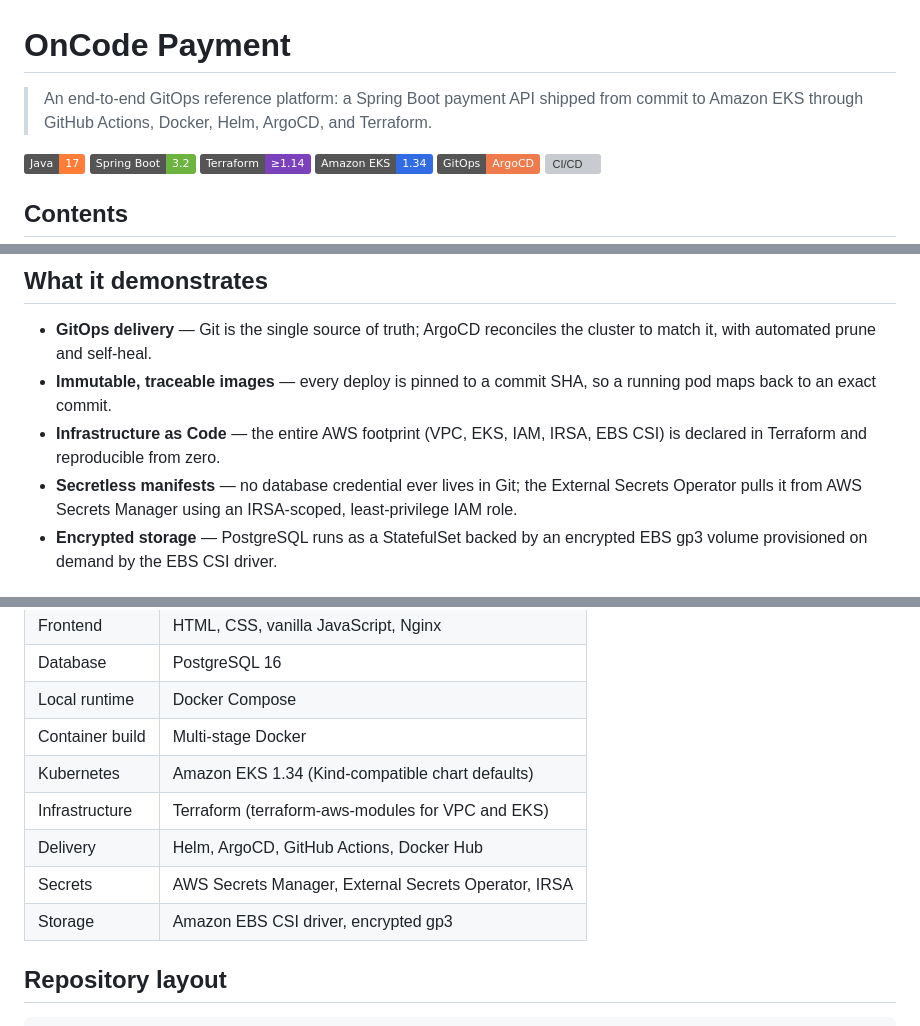
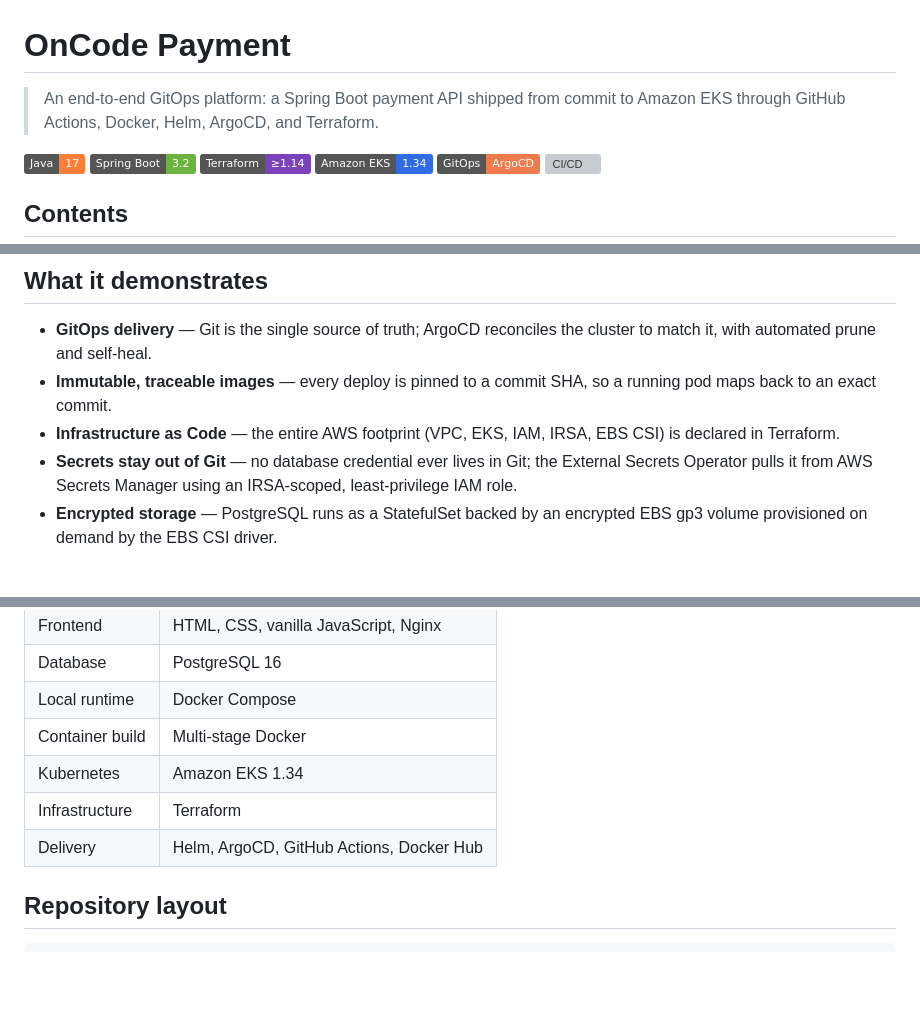
Before and after one commit to DNinjaDev07/oncodepayment, a Markdown page: README.md, 3 parts joined by grey strips. Drawn GitHub-style; badges without logos; blank space fills up the shorter version; grey boxes are pictures that could not be loaded.

Commit message:
cleanup on README

```diff
--- a/README.md
+++ b/README.md
@@ -1,6 +1,6 @@
 # OnCode Payment
 
-> An end-to-end GitOps reference platform: a Spring Boot payment API shipped from commit to Amazon EKS through GitHub Actions, Docker, Helm, ArgoCD, and Terraform.
+> An end-to-end GitOps platform: a Spring Boot payment API shipped from commit to Amazon EKS through GitHub Actions, Docker, Helm, ArgoCD, and Terraform.
 
 ![Java](https://img.shields.io/badge/Java-17-orange)
 ![Spring Boot](https://img.shields.io/badge/Spring%20Boot-3.2-6DB33F?logo=springboot&logoColor=white)
@@ -56,8 +56,8 @@ flowchart LR
 
 - **GitOps delivery** — Git is the single source of truth; ArgoCD reconciles the cluster to match it, with automated prune and self-heal.
 - **Immutable, traceable images** — every deploy is pinned to a commit SHA, so a running pod maps back to an exact commit.
-- **Infrastructure as Code** — the entire AWS footprint (VPC, EKS, IAM, IRSA, EBS CSI) is declared in Terraform and reproducible from zero.
-- **Secretless manifests** — no database credential ever lives in Git; the External Secrets Operator pulls it from AWS Secrets Manager using an IRSA-scoped, least-privilege IAM role.
+- **Infrastructure as Code** — the entire AWS footprint (VPC, EKS, IAM, IRSA, EBS CSI) is declared in Terraform.
+- **Secrets stay out of Git** — no database credential ever lives in Git; the External Secrets Operator pulls it from AWS Secrets Manager using an IRSA-scoped, least-privilege IAM role.
 - **Encrypted storage** — PostgreSQL runs as a StatefulSet backed by an encrypted EBS gp3 volume provisioned on demand by the EBS CSI driver.
 
 ## Tech stack
@@ -69,11 +69,9 @@ flowchart LR
 | Database | PostgreSQL 16 |
 | Local runtime | Docker Compose |
 | Container build | Multi-stage Docker |
-| Kubernetes | Amazon EKS 1.34 (Kind-compatible chart defaults) |
-| Infrastructure | Terraform (terraform-aws-modules for VPC and EKS) |
+| Kubernetes | Amazon EKS 1.34 |
+| Infrastructure | Terraform |
 | Delivery | Helm, ArgoCD, GitHub Actions, Docker Hub |
-| Secrets | AWS Secrets Manager, External Secrets Operator, IRSA |
-| Storage | Amazon EBS CSI driver, encrypted gp3 |
 
 ## Repository layout
 
```
Also changed, not shown: other parts of README.md (+1 -1 lines).
